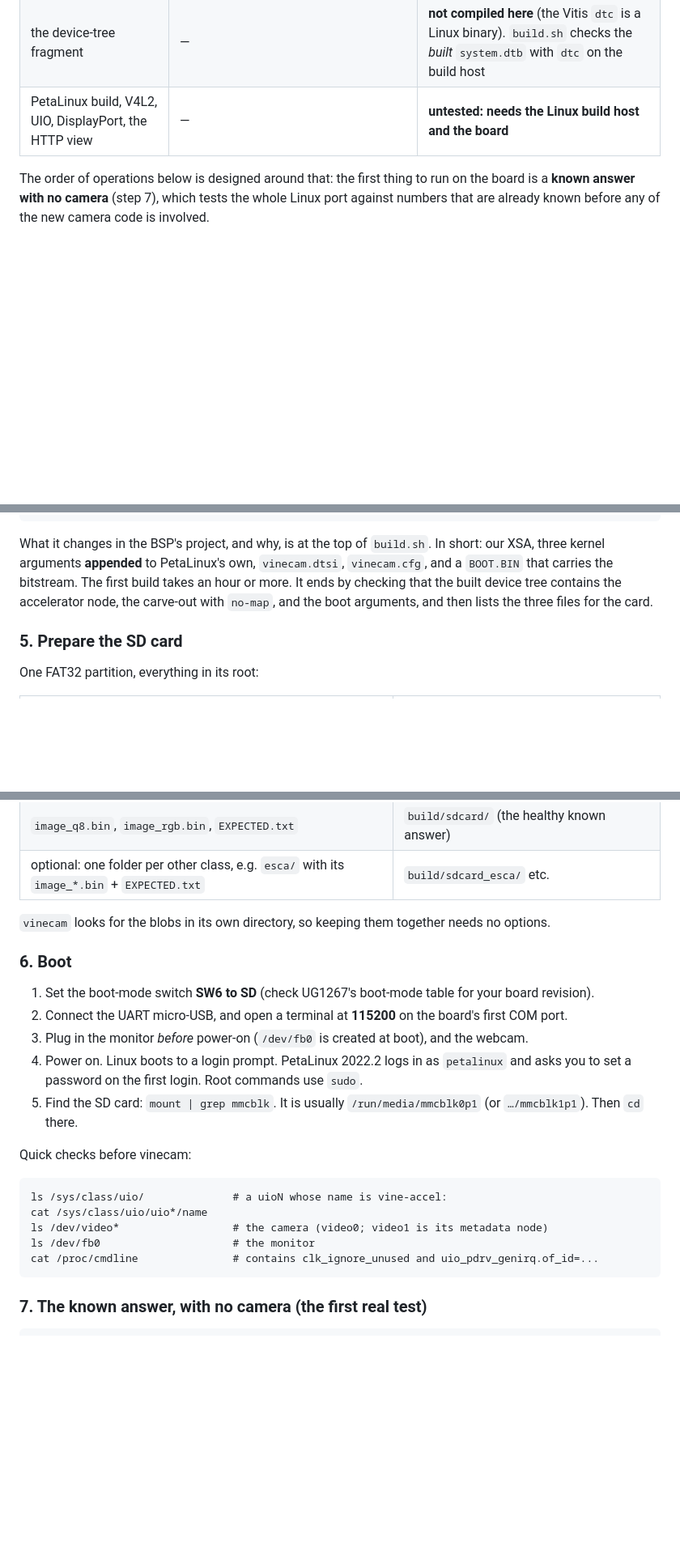
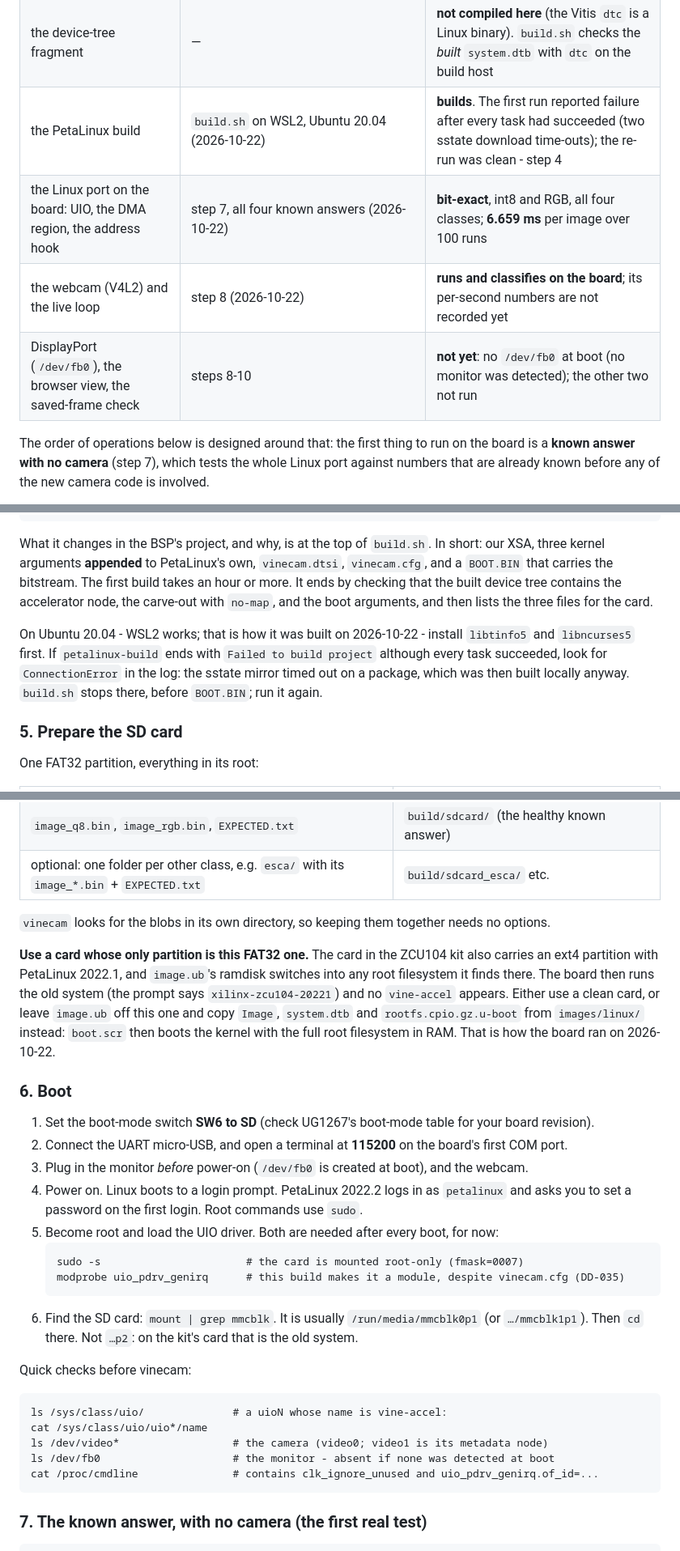
Before and after one commit to Kostasfratzeskos/mobilenetv2-vineyard-fpga, a Markdown page: firmware/linux/README.md, 3 parts joined by grey strips. Shown at 81% size. GitHub-like rendering; blank space fills up the shorter version.

````diff
--- a/firmware/linux/README.md
+++ b/firmware/linux/README.md
@@ -58,7 +58,10 @@ firmware/linux/
 | the screen layout | `test_ui` at 10 sizes, 64×48 to 4K, with guard words; `render_ui` looked at | nothing drawn outside the canvas or into the bottom margin, for 4:3 and 16:9 frames; green only for Healthy |
 | everything else compiles for the board | `make check`: aarch64 Linux, `-Wall -Wextra -Werror`, static | builds clean |
 | the device-tree fragment | — | **not compiled here** (the Vitis `dtc` is a Linux binary). `build.sh` checks the *built* `system.dtb` with `dtc` on the build host |
-| PetaLinux build, V4L2, UIO, DisplayPort, the HTTP view | — | **untested: needs the Linux build host and the board** |
+| the PetaLinux build | `build.sh` on WSL2, Ubuntu 20.04 (2026-10-22) | **builds**. The first run reported failure after every task had succeeded (two sstate download time-outs); the re-run was clean - step 4 |
+| the Linux port on the board: UIO, the DMA region, the address hook | step 7, all four known answers (2026-10-22) | **bit-exact**, int8 and RGB, all four classes; **6.659 ms** per image over 100 runs |
+| the webcam (V4L2) and the live loop | step 8 (2026-10-22) | **runs and classifies on the board**; its per-second numbers are not recorded yet |
+| DisplayPort (`/dev/fb0`), the browser view, the saved-frame check | steps 8-10 | **not yet**: no `/dev/fb0` at boot (no monitor was detected); the other two not run |
 
 The order of operations below is designed around that: the first thing to run on the board
 is a **known answer with no camera** (step 7), which tests the whole Linux port against
@@ -158,6 +161,11 @@ and a `BOOT.BIN` that carries the bitstream. The first build takes an hour or mo
 by checking that the built device tree contains the accelerator node, the carve-out with
 `no-map`, and the boot arguments, and then lists the three files for the card.
 
+On Ubuntu 20.04 - WSL2 works; that is how it was built on 2026-10-22 - install `libtinfo5` and
+`libncurses5` first. If `petalinux-build` ends with `Failed to build project` although every
+task succeeded, look for `ConnectionError` in the log: the sstate mirror timed out on a package,
+which was then built locally anyway. `build.sh` stops there, before `BOOT.BIN`; run it again.
+
 ### 5. Prepare the SD card
 
 One FAT32 partition, everything in its root:
@@ -172,6 +180,14 @@ One FAT32 partition, everything in its root:
 
 `vinecam` looks for the blobs in its own directory, so keeping them together needs no options.
 
+**Use a card whose only partition is this FAT32 one.** The card in the ZCU104 kit also carries
+an ext4 partition with PetaLinux 2022.1, and `image.ub`'s ramdisk switches into any root
+filesystem it finds there. The board then runs the old system (the prompt says
+`xilinx-zcu104-20221`) and no `vine-accel` appears. Either use a clean card, or leave
+`image.ub` off this one and copy `Image`, `system.dtb` and `rootfs.cpio.gz.u-boot` from
+`images/linux/` instead: `boot.scr` then boots the kernel with the full root filesystem in RAM.
+That is how the board ran on 2026-10-22.
+
 ### 6. Boot
 
 1. Set the boot-mode switch **SW6 to SD** (check UG1267's boot-mode table for your board revision).
@@ -179,8 +195,13 @@ One FAT32 partition, everything in its root:
 3. Plug in the monitor *before* power-on (`/dev/fb0` is created at boot), and the webcam.
 4. Power on. Linux boots to a login prompt. PetaLinux 2022.2 logs in as `petalinux` and asks
    you to set a password on the first login. Root commands use `sudo`.
-5. Find the SD card: `mount | grep mmcblk`. It is usually `/run/media/mmcblk0p1` (or
-   `…/mmcblk1p1`). Then `cd` there.
+5. Become root and load the UIO driver. Both are needed after every boot, for now:
+   ```
+   sudo -s                       # the card is mounted root-only (fmask=0007)
+   modprobe uio_pdrv_genirq      # this build makes it a module, despite vinecam.cfg (DD-035)
+   ```
+6. Find the SD card: `mount | grep mmcblk`. It is usually `/run/media/mmcblk0p1` (or
+   `…/mmcblk1p1`). Then `cd` there. Not `…p2`: on the kit's card that is the old system.
 
 Quick checks before vinecam:
 
@@ -188,7 +209,7 @@ Quick checks before vinecam:
 ls /sys/class/uio/              # a uioN whose name is vine-accel:
 cat /sys/class/uio/uio*/name
 ls /dev/video*                  # the camera (video0; video1 is its metadata node)
-ls /dev/fb0                     # the monitor
+ls /dev/fb0                     # the monitor - absent if none was detected at boot
 cat /proc/cmdline               # contains clk_ignore_unused and uio_pdrv_genirq.of_id=...
 ```
 
````
Also changed, not shown: other parts of firmware/linux/README.md (+8 -4 lines), README.md (+2 -1 lines), firmware/README.md (+12 -5 lines).
